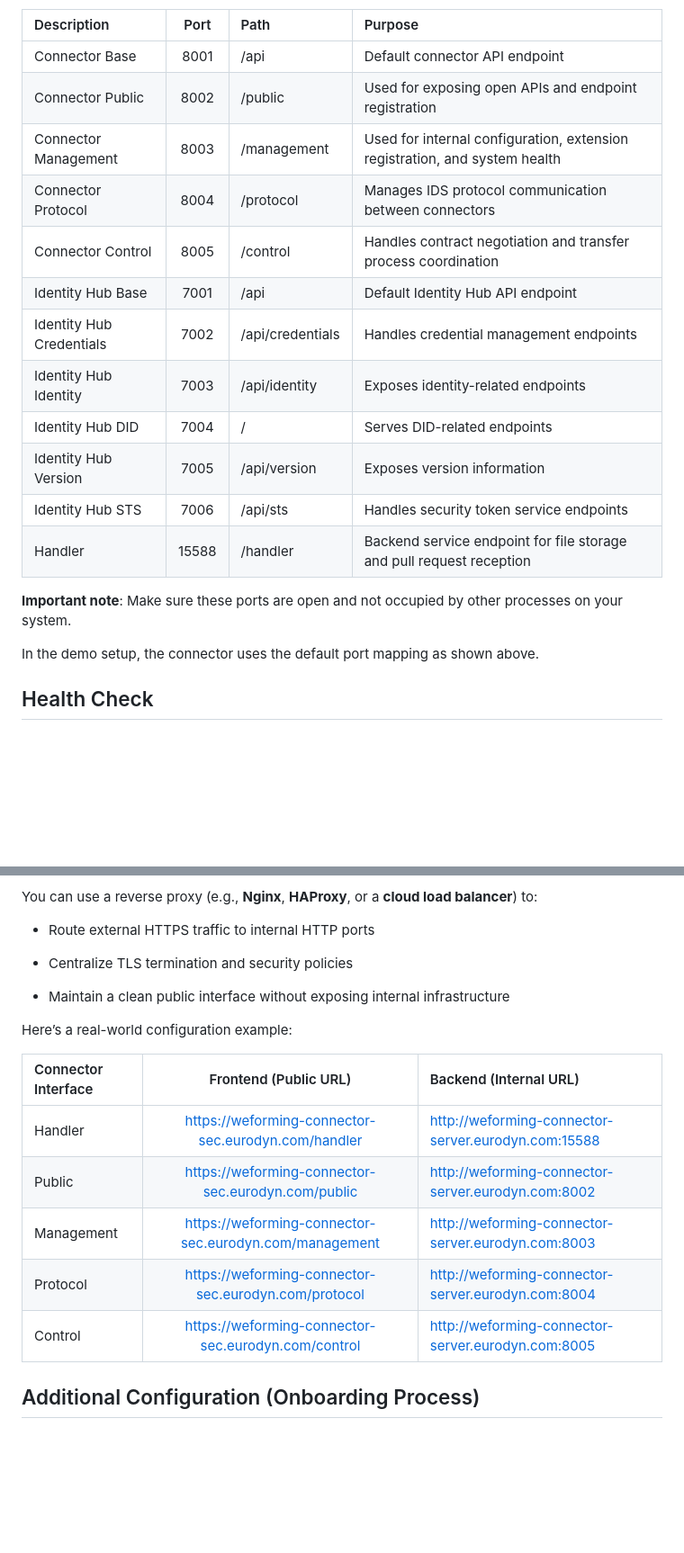
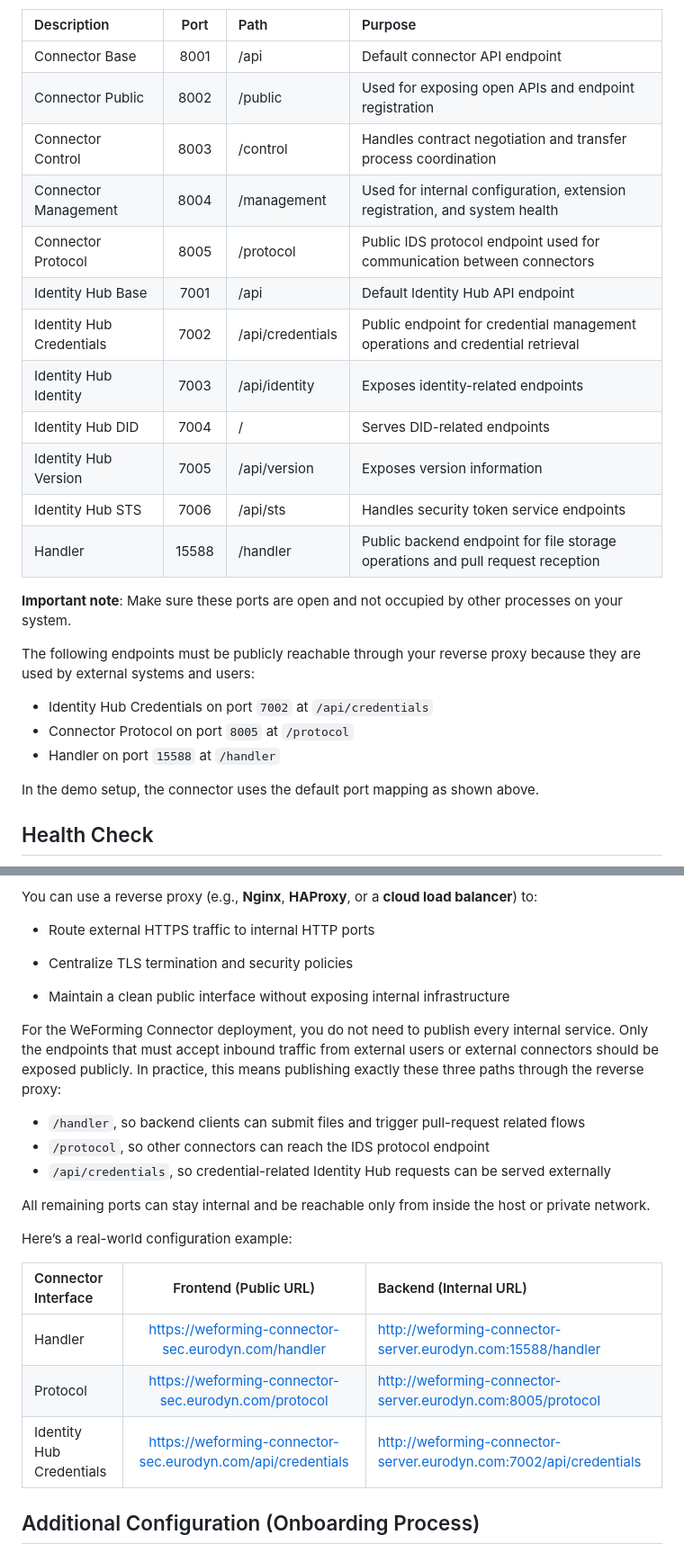
Before and after one commit to european-dynamics-rnd/weforming, a Markdown page: WeForming_Connector/README.md, 2 parts joined by grey strips. Shown: that part at 90% size. Drawn GitHub-style; blank space fills up the shorter version.

```diff
--- a/WeForming_Connector/README.md
+++ b/WeForming_Connector/README.md
@@ -55,18 +55,24 @@ Each connector instance exposes a set of well-defined API endpoints on dedicated
 | :---------------- | :------: | :---- | :---- |
 | Connector Base | 8001 | /api | Default connector API endpoint |
 | Connector Public | 8002 | /public | Used for exposing open APIs and endpoint registration |
-| Connector Management | 8003 | /management | Used for internal configuration, extension registration, and system health |
-| Connector Protocol | 8004 | /protocol | Manages IDS protocol communication between connectors |
-| Connector Control | 8005 | /control | Handles contract negotiation and transfer process coordination |
+| Connector Control | 8003 | /control | Handles contract negotiation and transfer process coordination |
+| Connector Management | 8004 | /management | Used for internal configuration, extension registration, and system health |
+| Connector Protocol | 8005 | /protocol | Public IDS protocol endpoint used for communication between connectors |
 | Identity Hub Base | 7001 | /api | Default Identity Hub API endpoint |
-| Identity Hub Credentials | 7002 | /api/credentials | Handles credential management endpoints |
+| Identity Hub Credentials | 7002 | /api/credentials | Public endpoint for credential management operations and credential retrieval |
 | Identity Hub Identity | 7003 | /api/identity | Exposes identity-related endpoints |
 | Identity Hub DID | 7004 | / | Serves DID-related endpoints |
 | Identity Hub Version | 7005 | /api/version | Exposes version information |
 | Identity Hub STS | 7006 | /api/sts | Handles security token service endpoints |
-| Handler | 15588 | /handler | Backend service endpoint for file storage and pull request reception |
+| Handler | 15588 | /handler | Public backend endpoint for file storage operations and pull request reception |
 
 **Important note**: Make sure these ports are open and not occupied by other processes on your system.
+
+The following endpoints must be publicly reachable through your reverse proxy because they are used by external systems and users:
+
+- Identity Hub Credentials on port `7002` at `/api/credentials`
+- Connector Protocol on port `8005` at `/protocol`
+- Handler on port `15588` at `/handler`
 
 In the demo setup, the connector uses the default port mapping as shown above.
 
@@ -94,15 +100,21 @@ You can use a reverse proxy (e.g., **Nginx**, **HAProxy**, or a **cloud load bal
 
   - Maintain a clean public interface without exposing internal infrastructure
 
+For the WeForming Connector deployment, you do not need to publish every internal service. Only the endpoints that must accept inbound traffic from external users or external connectors should be exposed publicly. In practice, this means publishing exactly these three paths through the reverse proxy:
+
+- `/handler`, so backend clients can submit files and trigger pull-request related flows
+- `/protocol`, so other connectors can reach the IDS protocol endpoint
+- `/api/credentials`, so credential-related Identity Hub requests can be served externally
+
+All remaining ports can stay internal and be reachable only from inside the host or private network.
+
 Here’s a real-world configuration example:
 
 | Connector Interface	 | Frontend (Public URL) | Backend (Internal URL) |
 | :---------------- | :------: | :---- |
-| Handler | https://weforming-connector-sec.eurodyn.com/handler | http://weforming-connector-server.eurodyn.com:15588 |
-| Public | https://weforming-connector-sec.eurodyn.com/public | http://weforming-connector-server.eurodyn.com:8002 |
-| Management | https://weforming-connector-sec.eurodyn.com/management | http://weforming-connector-server.eurodyn.com:8003 |
-| Protocol | https://weforming-connector-sec.eurodyn.com/protocol | http://weforming-connector-server.eurodyn.com:8004 |
-| Control | https://weforming-connector-sec.eurodyn.com/control | http://weforming-connector-server.eurodyn.com:8005 |
+| Handler | https://weforming-connector-sec.eurodyn.com/handler | http://weforming-connector-server.eurodyn.com:15588/handler |
+| Protocol | https://weforming-connector-sec.eurodyn.com/protocol | http://weforming-connector-server.eurodyn.com:8005/protocol |
+| Identity Hub Credentials | https://weforming-connector-sec.eurodyn.com/api/credentials | http://weforming-connector-server.eurodyn.com:7002/api/credentials |
 
 ## Additional Configuration (Onboarding Process)
 
```
Also changed, not shown: other parts of WeForming_Connector/README.md (+27 -0 lines), WeForming_Connector/connector_settings.png (added).
